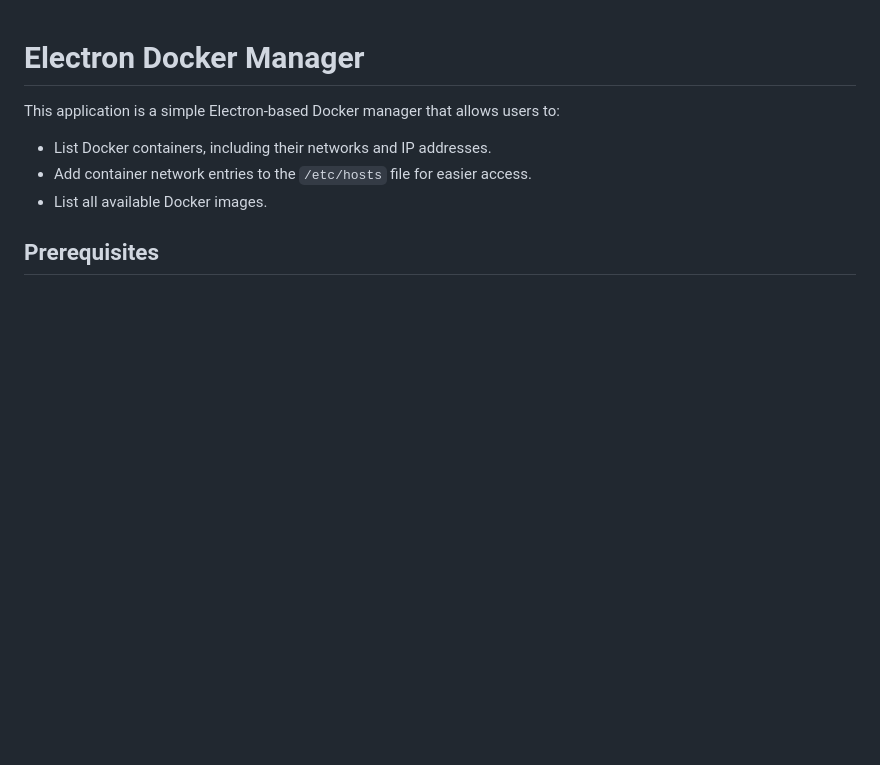
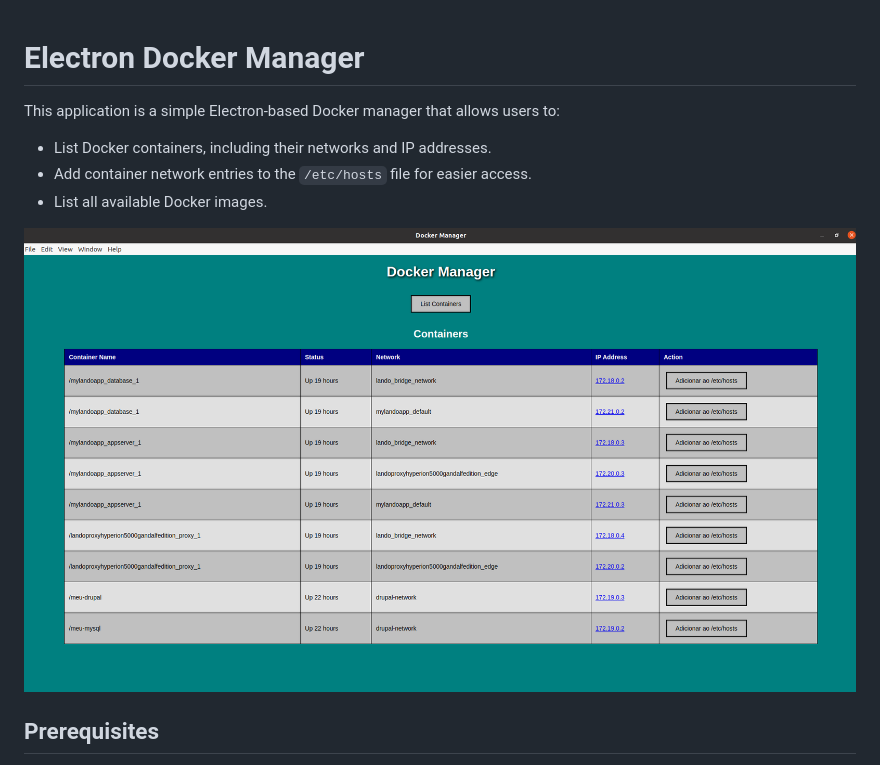
Before and after one commit to roddyka/Docker-PS---Electron, a Markdown page: README.md, the part around the change. GitHub-like rendering; pictures changed too: screenshot.png (added); blank space fills up the shorter version.

Commit message:
screenshot

```diff
--- a/README.md
+++ b/README.md
@@ -4,6 +4,8 @@ This application is a simple Electron-based Docker manager that allows users to:
 - List Docker containers, including their networks and IP addresses.
 - Add container network entries to the `/etc/hosts` file for easier access.
 - List all available Docker images.
+
+![App Screenshot](./screenshot.png)
 
 ## Prerequisites
 
```
